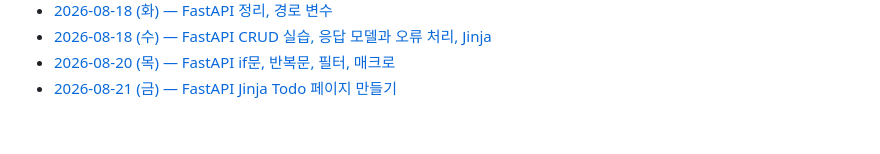
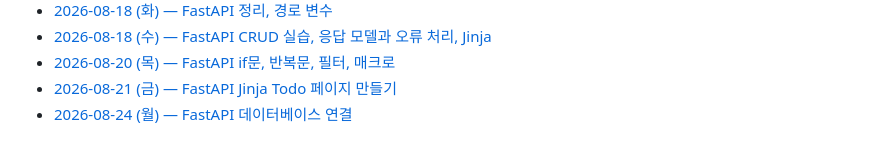
Before and after one commit to mikuchan1004/Today-I-Learned, a Markdown page: README.md, the part around the change. Drawn GitHub-style.

Commit message:
8월 24일자 md 파일 링크 추가

```diff
--- a/README.md
+++ b/README.md
@@ -67,3 +67,4 @@
 * [2026-08-18 (수) — FastAPI CRUD 실습, 응답 모델과 오류 처리, Jinja](./2026.08/2026.08.19(수).md)
 * [2026-08-20 (목) — FastAPI if문, 반복문, 필터, 매크로](./2026.08/2026.08.20(목).md)
 * [2026-08-21 (금) — FastAPI Jinja Todo 페이지 만들기](./2026.08/2026.08.21(금).md)
+* [2026-08-24 (월) — FastAPI 데이터베이스 연결](./2026.08/2026.08.24(월).md)
```
